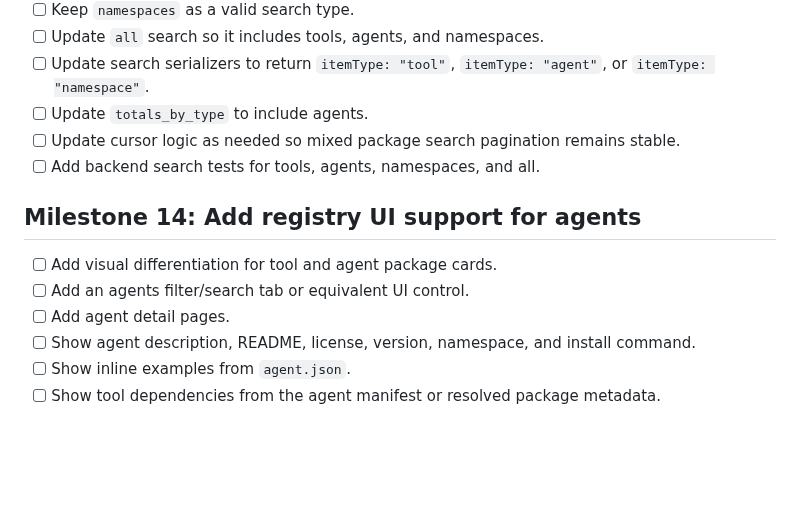
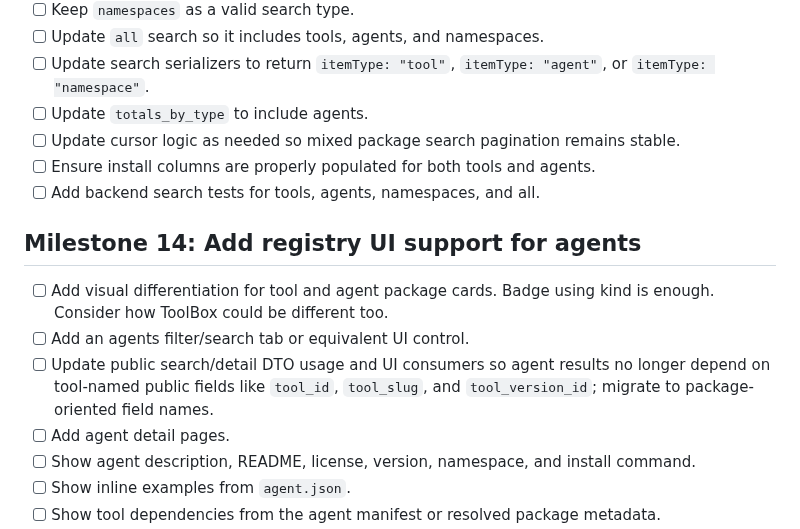
Before and after one commit to agentpm-dev/cli, a Markdown page: specs/2026-05-11-agents-as-first-class-citizens/tasks.md, the part around the change. GitHub-like rendering; blank space fills up the shorter version.

Commit message:
Milestone 14

```diff
--- a/specs/2026-05-11-agents-as-first-class-citizens/tasks.md
+++ b/specs/2026-05-11-agents-as-first-class-citizens/tasks.md
@@ -167,11 +167,13 @@
 - [ ] Update search serializers to return `itemType: "tool"`, `itemType: "agent"`, or `itemType: "namespace"`.
 - [ ] Update `totals_by_type` to include agents.
 - [ ] Update cursor logic as needed so mixed package search pagination remains stable.
+- [ ] Ensure install columns are properly populated for both tools and agents.
 - [ ] Add backend search tests for tools, agents, namespaces, and all.
 
 ## Milestone 14: Add registry UI support for agents
-- [ ] Add visual differentiation for tool and agent package cards.
+- [ ] Add visual differentiation for tool and agent package cards. Badge using kind is enough. Consider how ToolBox could be different too.
 - [ ] Add an agents filter/search tab or equivalent UI control.
+- [ ] Update public search/detail DTO usage and UI consumers so agent results no longer depend on tool-named public fields like `tool_id`, `tool_slug`, and `tool_version_id`; migrate to package-oriented field names.
 - [ ] Add agent detail pages.
 - [ ] Show agent description, README, license, version, namespace, and install command.
 - [ ] Show inline examples from `agent.json`.
```
